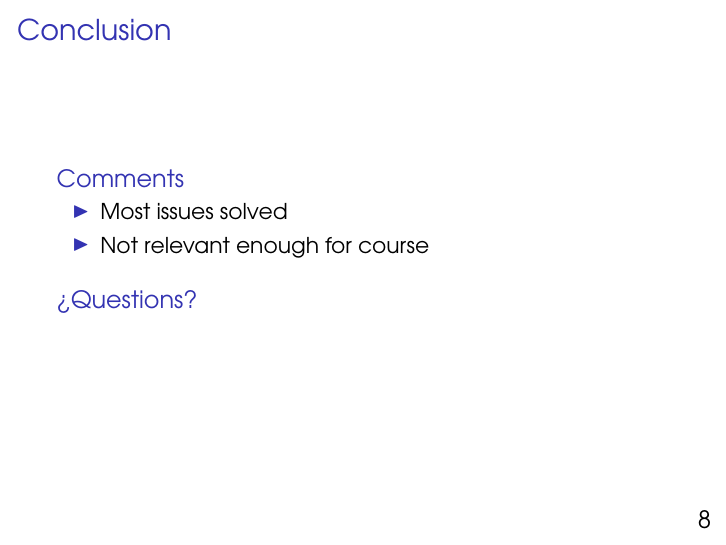
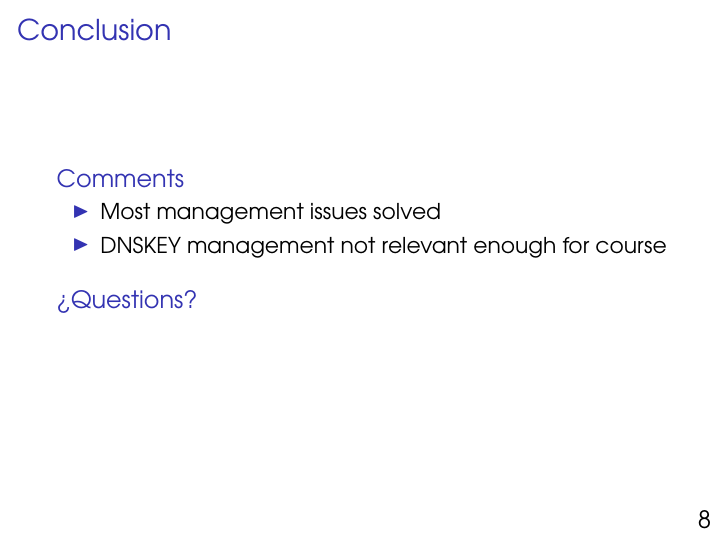
Before and after one commit to gzm0/itsec-termpaper, LaTeX slides (pres/pres.tex): page 24 of 24. Compiled offline with pdfLaTeX.

Commit message:
Minor changes to last slide

```diff
--- a/pres/pres.tex
+++ b/pres/pres.tex
@@ -172,8 +172,8 @@
 
   \begin{block}{Comments}
     \begin{itemize}
-    \item Most issues solved
-    \item Not relevant enough for course
+    \item Most management issues solved
+    \item DNSKEY management not relevant enough for course
     \end{itemize}
   \end{block}
 
```
